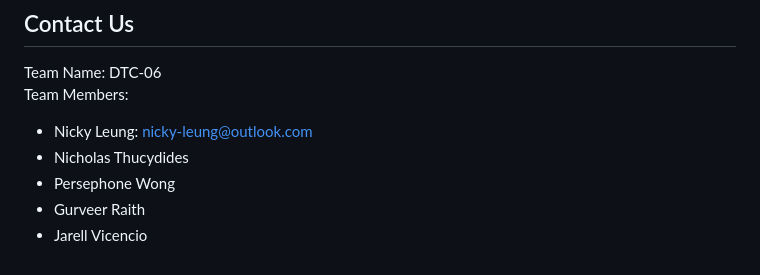
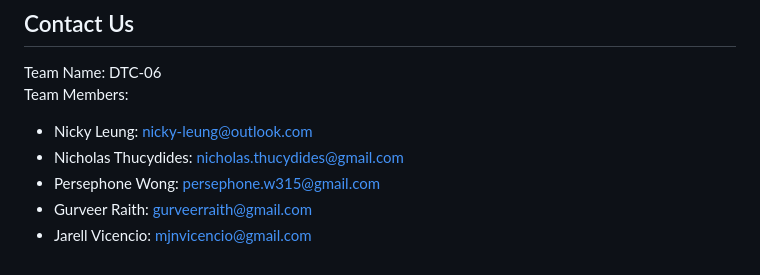
Before and after one commit to Nicky-Leung/2800-202410-DTC-06, a Markdown page: readme.md, the part around the change. GitHub-like rendering.

Commit message:
Add email in contact info

```diff
--- a/readme.md
+++ b/readme.md
@@ -189,7 +189,7 @@ Team Name: DTC-06
 <br>
 Team Members:
 - Nicky Leung: nicky-leung@outlook.com
-- Nicholas Thucydides
-- Persephone Wong
-- Gurveer Raith
-- Jarell Vicencio
+- Nicholas Thucydides: nicholas.thucydides@gmail.com
+- Persephone Wong: persephone.w315@gmail.com
+- Gurveer Raith: gurveerraith@gmail.com
+- Jarell Vicencio: mjnvicencio@gmail.com
```
